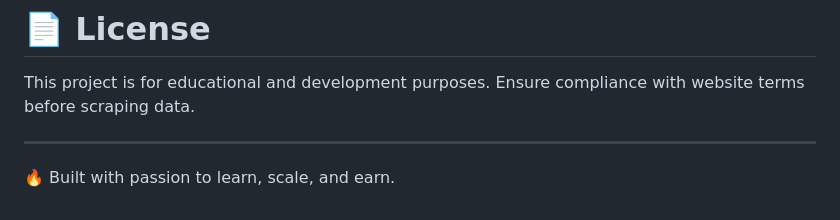
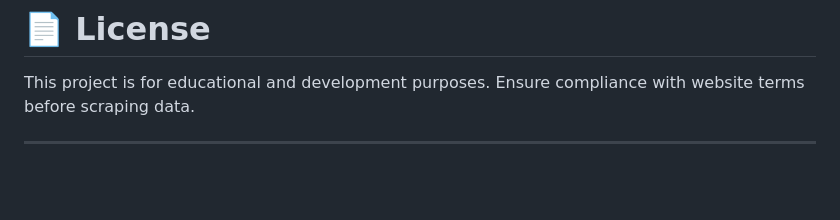
Before and after one commit to Rizvan-khan/data-scrapping-tool, a Markdown page: README.md, the part around the change. Rendered like a GitHub page; blank space fills up the shorter version.

```diff
--- a/README.md
+++ b/README.md
@@ -185,5 +185,3 @@ Feel free to fork, improve, and contribute to this project. Suggestions and impr
 This project is for educational and development purposes. Ensure compliance with website terms before scraping data.
 
 ---
-
-🔥 Built with passion to learn, scale, and earn.
```
